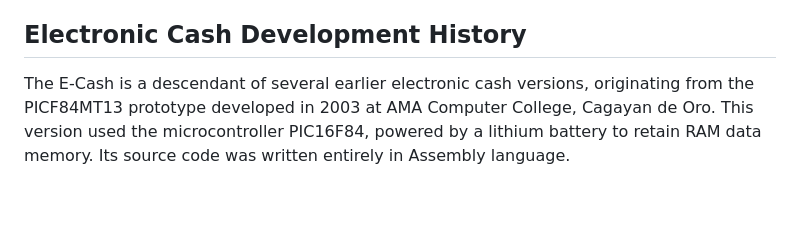
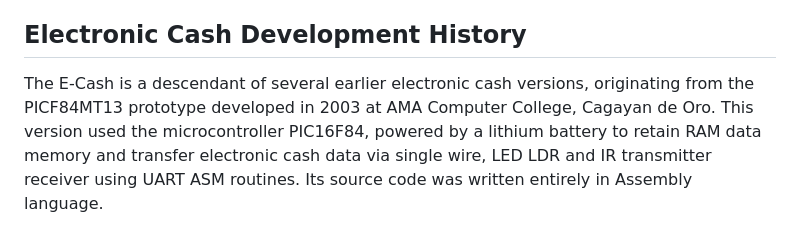
Before and after one commit to VeinSyct/Electronic-Cash, a Markdown page: README.md, the part around one of its changes. GitHub-like rendering; blank space fills up the shorter version.

```diff
--- a/README.md
+++ b/README.md
@@ -4,5 +4,5 @@
 
 ## Electronic Cash Development History
 
-The E-Cash is a descendant of several earlier electronic cash versions, originating from the PICF84MT13 prototype developed in 2003 at AMA Computer College, Cagayan de Oro. This version used the microcontroller PIC16F84, powered by a lithium battery to retain RAM data memory. Its source code was written entirely in Assembly language.
+The E-Cash is a descendant of several earlier electronic cash versions, originating from the PICF84MT13 prototype developed in 2003 at AMA Computer College, Cagayan de Oro. This version used the microcontroller PIC16F84, powered by a lithium battery to retain RAM data memory and transfer electronic cash data via single wire, LED LDR and IR transmitter receiver using UART ASM routines. Its source code was written entirely in Assembly language.
 
```
Also changed, not shown: other parts of README.md (+3 -2 lines).
